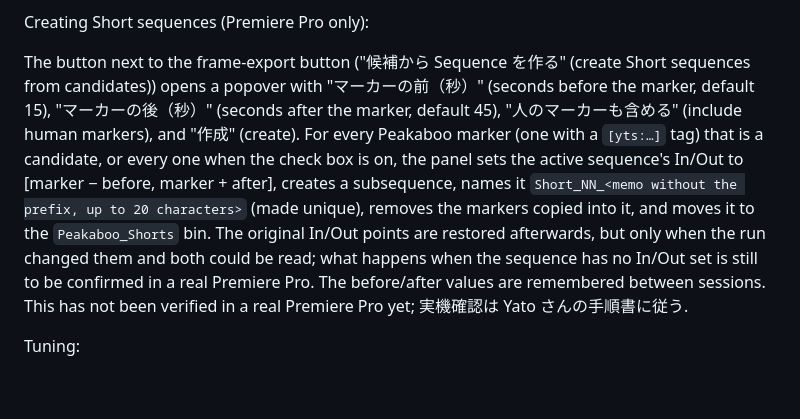
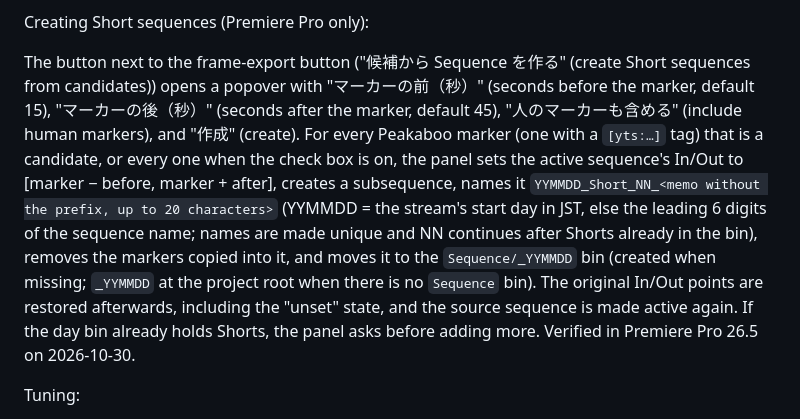
Before and after one commit to hakuseiyato/yato-twitch-timestamp, a Markdown page: README.md, the part around the change. Rendered like a GitHub page; blank space fills up the shorter version.

Commit message:
docs: Short sequences land in Sequence/_YYMMDD, verified in Premiere 26.5
Co-Authored-By: Claude Fable 5.1 <noreply@anthropic.com>

```diff
--- a/README.md
+++ b/README.md
@@ -140,7 +140,7 @@ Where candidates appear:
 
 Creating Short sequences (Premiere Pro only):
 
-The button next to the frame-export button ("候補から Sequence を作る" (create Short sequences from candidates)) opens a popover with "マーカーの前（秒）" (seconds before the marker, default 15), "マーカーの後（秒）" (seconds after the marker, default 45), "人のマーカーも含める" (include human markers), and "作成" (create). For every Peakaboo marker (one with a `[yts:…]` tag) that is a candidate, or every one when the check box is on, the panel sets the active sequence's In/Out to [marker − before, marker + after], creates a subsequence, names it `Short_NN_<memo without the prefix, up to 20 characters>` (made unique), removes the markers copied into it, and moves it to the `Peakaboo_Shorts` bin. The original In/Out points are restored afterwards, but only when the run changed them and both could be read; what happens when the sequence has no In/Out set is still to be confirmed in a real Premiere Pro. The before/after values are remembered between sessions. This has not been verified in a real Premiere Pro yet; 実機確認は Yato さんの手順書に従う.
+The button next to the frame-export button ("候補から Sequence を作る" (create Short sequences from candidates)) opens a popover with "マーカーの前（秒）" (seconds before the marker, default 15), "マーカーの後（秒）" (seconds after the marker, default 45), "人のマーカーも含める" (include human markers), and "作成" (create). For every Peakaboo marker (one with a `[yts:…]` tag) that is a candidate, or every one when the check box is on, the panel sets the active sequence's In/Out to [marker − before, marker + after], creates a subsequence, names it `YYMMDD_Short_NN_<memo without the prefix, up to 20 characters>` (YYMMDD = the stream's start day in JST, else the leading 6 digits of the sequence name; names are made unique and NN continues after Shorts already in the bin), removes the markers copied into it, and moves it to the `Sequence/_YYMMDD` bin (created when missing; `_YYMMDD` at the project root when there is no `Sequence` bin). The original In/Out points are restored afterwards, including the "unset" state, and the source sequence is made active again. If the day bin already holds Shorts, the panel asks before adding more. Verified in Premiere Pro 26.5 on 2026-10-30.
 
 Tuning:
 
```
